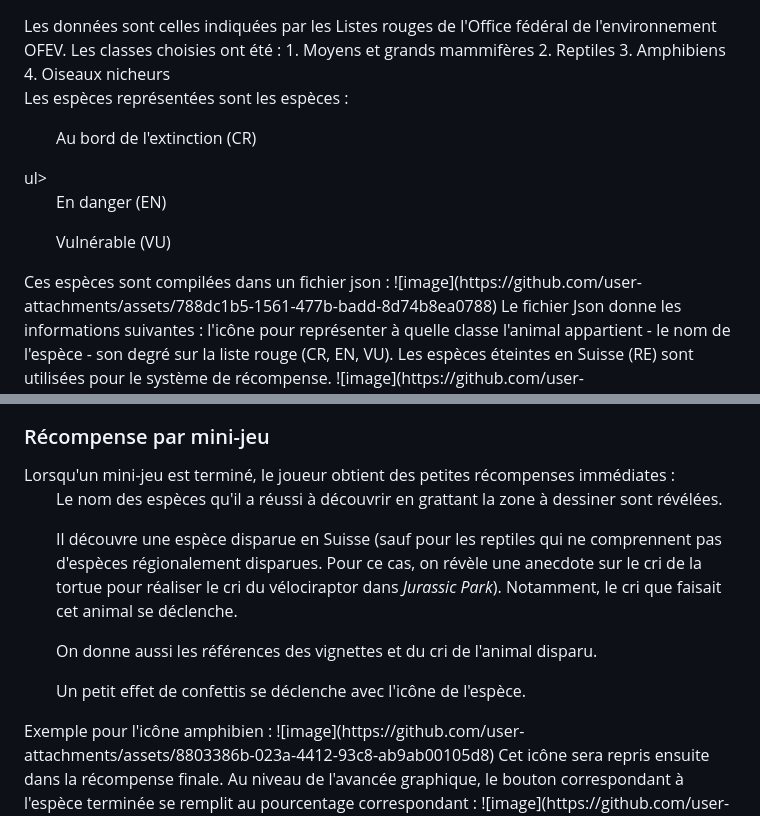
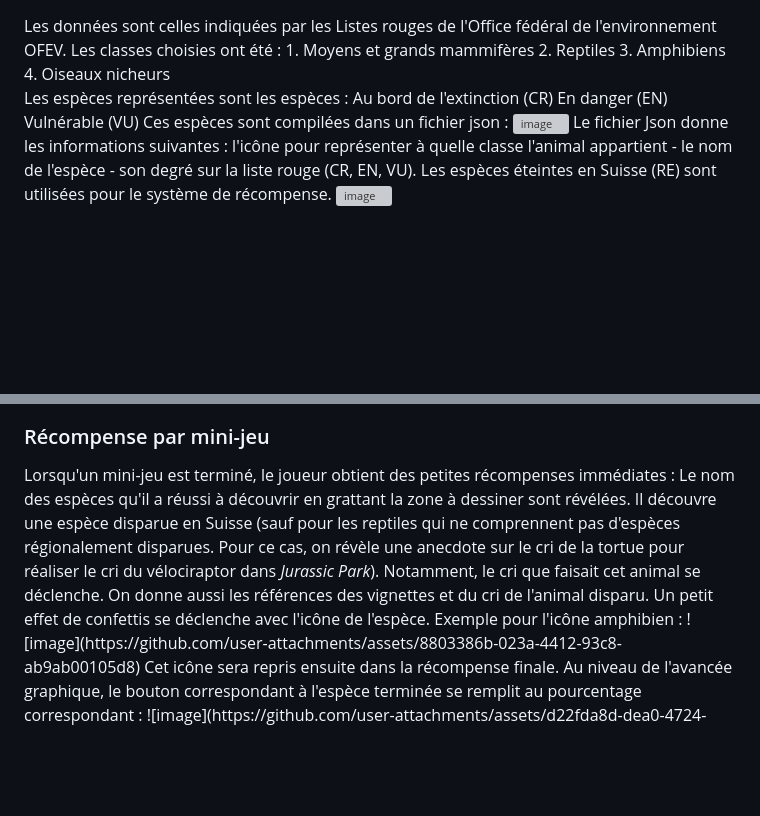
Before and after one commit to Marylou1998/ListeRouge, a Markdown page: README.md, 2 parts joined by grey strips. GitHub-like rendering; blank space fills up the shorter version; grey boxes are pictures that could not be loaded.

```diff
--- a/README.md
+++ b/README.md
@@ -6,9 +6,9 @@ Les données sont celles indiquées par les Listes rouges de l'Office fédéral
 Les classes choisies ont été : 1. Moyens et grands mammifères 2. Reptiles 3. Amphibiens 4. Oiseaux nicheurs
 
 Les espèces représentées sont les espèces :
-<ul>Au bord de l'extinction (CR)</ul>ul>
-<ul>En danger (EN)</ul>
-<ul>Vulnérable (VU)</ul>
+<il>Au bord de l'extinction (CR)</il>
+<il>En danger (EN)</il>
+<il>Vulnérable (VU)</il>
 Ces espèces sont compilées dans un fichier json :
 ![image](https://github.com/user-attachments/assets/788dc1b5-1561-477b-badd-8d74b8ea0788)
 Le fichier Json donne les informations suivantes : l'icône pour représenter à quelle classe l'animal appartient - le nom de l'espèce - son degré sur la liste rouge (CR, EN, VU).
@@ -24,10 +24,10 @@ Exemple : pour le mini-jeu "Amphibiens", 21% des espèces ne sont pas menacées
 
 <h3>Récompense par mini-jeu</h3>
 Lorsqu'un mini-jeu est terminé, le joueur obtient des petites récompenses immédiates :
-<ul>Le nom des espèces qu'il a réussi à découvrir en grattant la zone à dessiner sont révélées.</ul>
-<ul>Il découvre une espèce disparue en Suisse (sauf pour les reptiles qui ne comprennent pas d'espèces régionalement disparues. Pour ce cas, on révèle une anecdote sur le cri de la tortue pour réaliser le cri du vélociraptor dans <i>Jurassic Park</i>). Notamment, le cri que faisait cet animal se déclenche.</ul>
-<ul>On donne aussi les références des vignettes et du cri de l'animal disparu.</ul>
-<ul>Un petit effet de confettis se déclenche avec l'icône de l'espèce.</ul>
+<il>Le nom des espèces qu'il a réussi à découvrir en grattant la zone à dessiner sont révélées.</il>
+<il>Il découvre une espèce disparue en Suisse (sauf pour les reptiles qui ne comprennent pas d'espèces régionalement disparues. Pour ce cas, on révèle une anecdote sur le cri de la tortue pour réaliser le cri du vélociraptor dans <i>Jurassic Park</i>). Notamment, le cri que faisait cet animal se déclenche.</il>
+<il>On donne aussi les références des vignettes et du cri de l'animal disparu.</il>
+<il>Un petit effet de confettis se déclenche avec l'icône de l'espèce.</il>
 Exemple pour l'icône amphibien :
 ![image](https://github.com/user-attachments/assets/8803386b-023a-4412-93c8-ab9ab00105d8)
 Cet icône sera repris ensuite dans la récompense finale.
```
